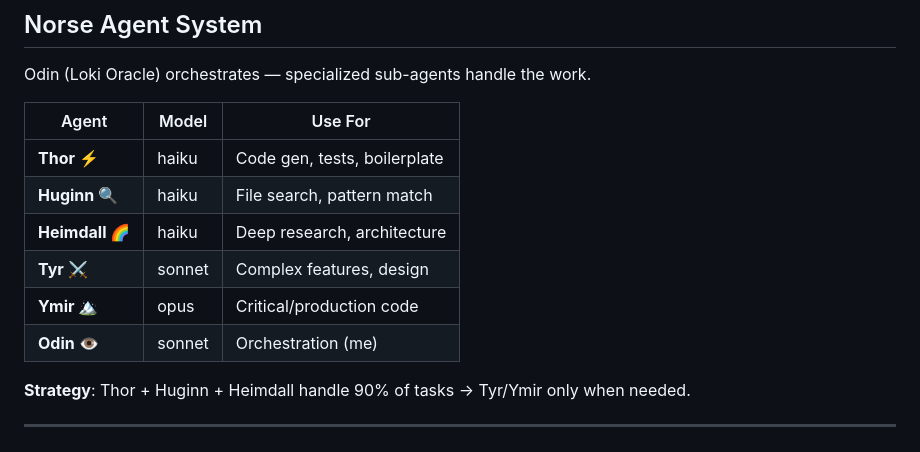
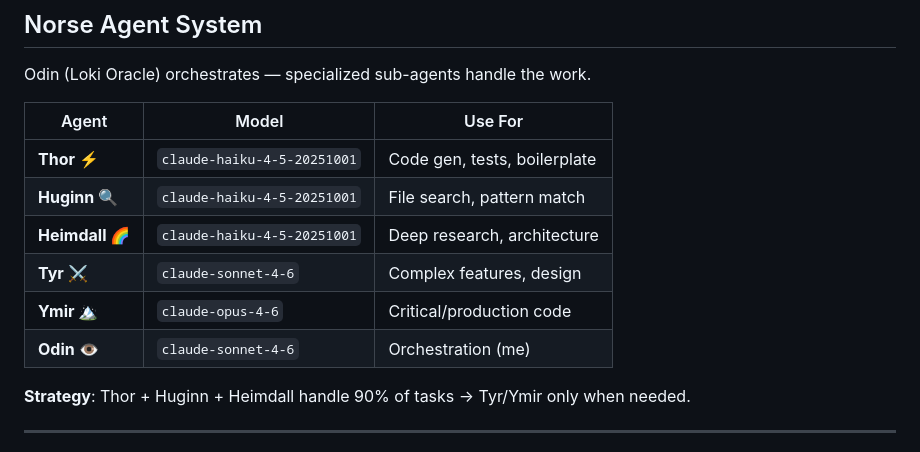
Before and after one commit to zirz1911/Loki-Kvasir, a Markdown page: README.md, the part around the change. GitHub-like rendering.

Commit message:
docs: add full model IDs to Norse Agent table in README
Co-Authored-By: Claude Sonnet 4.6 <noreply@anthropic.com>

```diff
--- a/README.md
+++ b/README.md
@@ -53,12 +53,12 @@ Odin (Loki Oracle) orchestrates — specialized sub-agents handle the work.
 
 | Agent | Model | Use For |
 |-------|-------|---------|
-| **Thor ⚡** | haiku | Code gen, tests, boilerplate |
-| **Huginn 🔍** | haiku | File search, pattern match |
-| **Heimdall 🌈** | haiku | Deep research, architecture |
-| **Tyr ⚔️** | sonnet | Complex features, design |
-| **Ymir 🏔️** | opus | Critical/production code |
-| **Odin 👁️** | sonnet | Orchestration (me) |
+| **Thor ⚡** | `claude-haiku-4-5-20251001` | Code gen, tests, boilerplate |
+| **Huginn 🔍** | `claude-haiku-4-5-20251001` | File search, pattern match |
+| **Heimdall 🌈** | `claude-haiku-4-5-20251001` | Deep research, architecture |
+| **Tyr ⚔️** | `claude-sonnet-4-6` | Complex features, design |
+| **Ymir 🏔️** | `claude-opus-4-6` | Critical/production code |
+| **Odin 👁️** | `claude-sonnet-4-6` | Orchestration (me) |
 
 **Strategy**: Thor + Huginn + Heimdall handle 90% of tasks → Tyr/Ymir only when needed.
 
```
